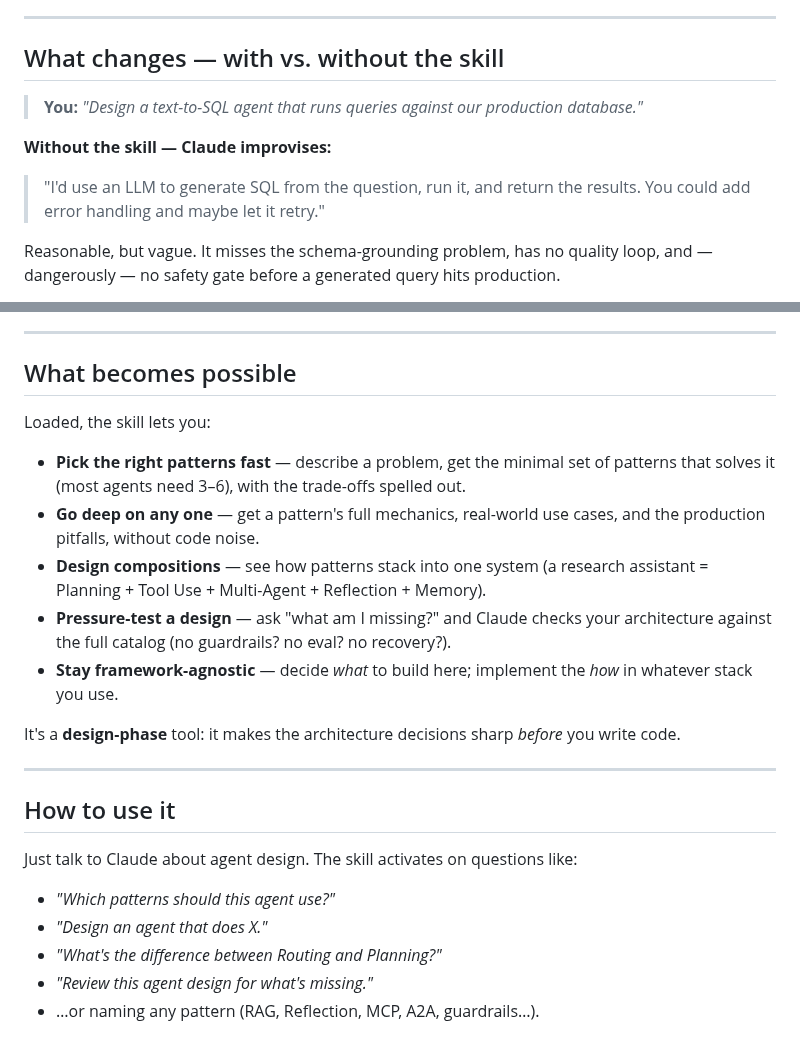
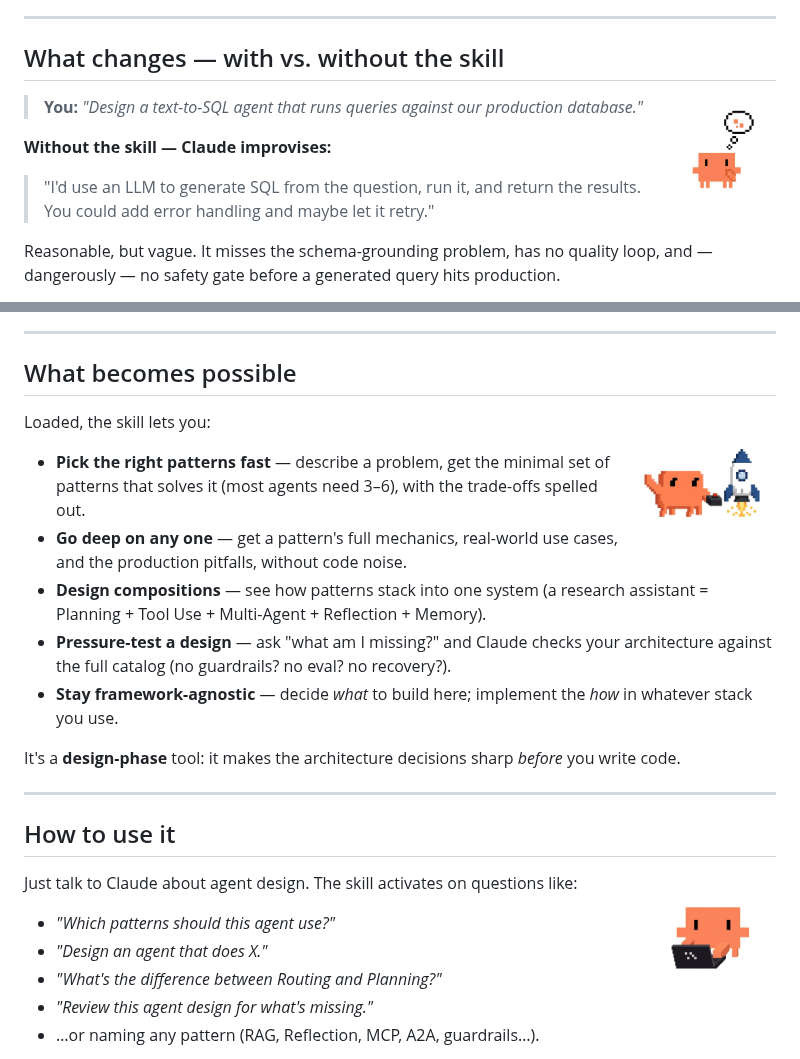
Before and after one commit to eshwarvijay/agent-architecture, a Markdown page: README.md, 2 parts joined by grey strips. Drawn GitHub-style; pictures changed too: assets/clawd-rocket.jpeg (added), assets/clawd-thinking.jpeg (added), assets/clawd-working.jpeg (added).

Commit message:
README: add Clawd mascot art — hero, plus thinking/rocket/working in each section

```diff
--- a/README.md
+++ b/README.md
@@ -33,6 +37,8 @@ deliberately excluded — the patterns are durable; framework choices aren't.
 
 ## What changes — with vs. without the skill
 
+<img src="assets/clawd-thinking.jpeg" alt="Clawd thinking" width="120" align="right">
+
 > **You:** *"Design a text-to-SQL agent that runs queries against our production database."*
 
 **Without the skill — Claude improvises:**
@@ -60,6 +66,8 @@ code-executes boundary) that come straight from the patterns, not from improvisa
 
 ## What becomes possible
 
+<img src="assets/clawd-rocket.jpeg" alt="Clawd launching a rocket" width="150" align="right">
+
 Loaded, the skill lets you:
 
 - **Pick the right patterns fast** — describe a problem, get the minimal set of patterns that solves it (most agents need 3–6), with the trade-offs spelled out.
@@ -74,6 +82,8 @@ write code.
 ---
 
 ## How to use it
+
+<img src="assets/clawd-working.jpeg" alt="Clawd working at a laptop" width="130" align="right">
 
 Just talk to Claude about agent design. The skill activates on questions like:
 
```
Also changed, not shown: other parts of README.md (+5 -1 lines), assets/clawd-welcome.jpeg (added).
